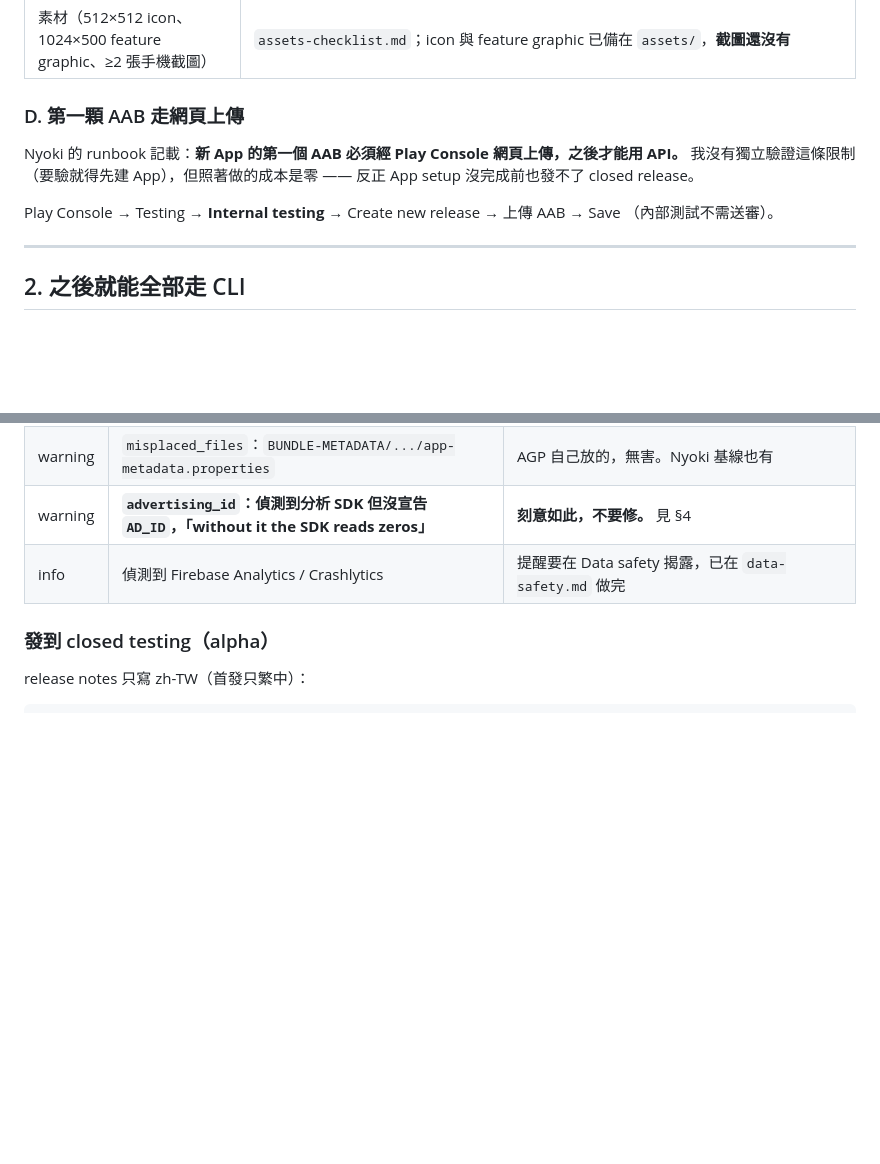
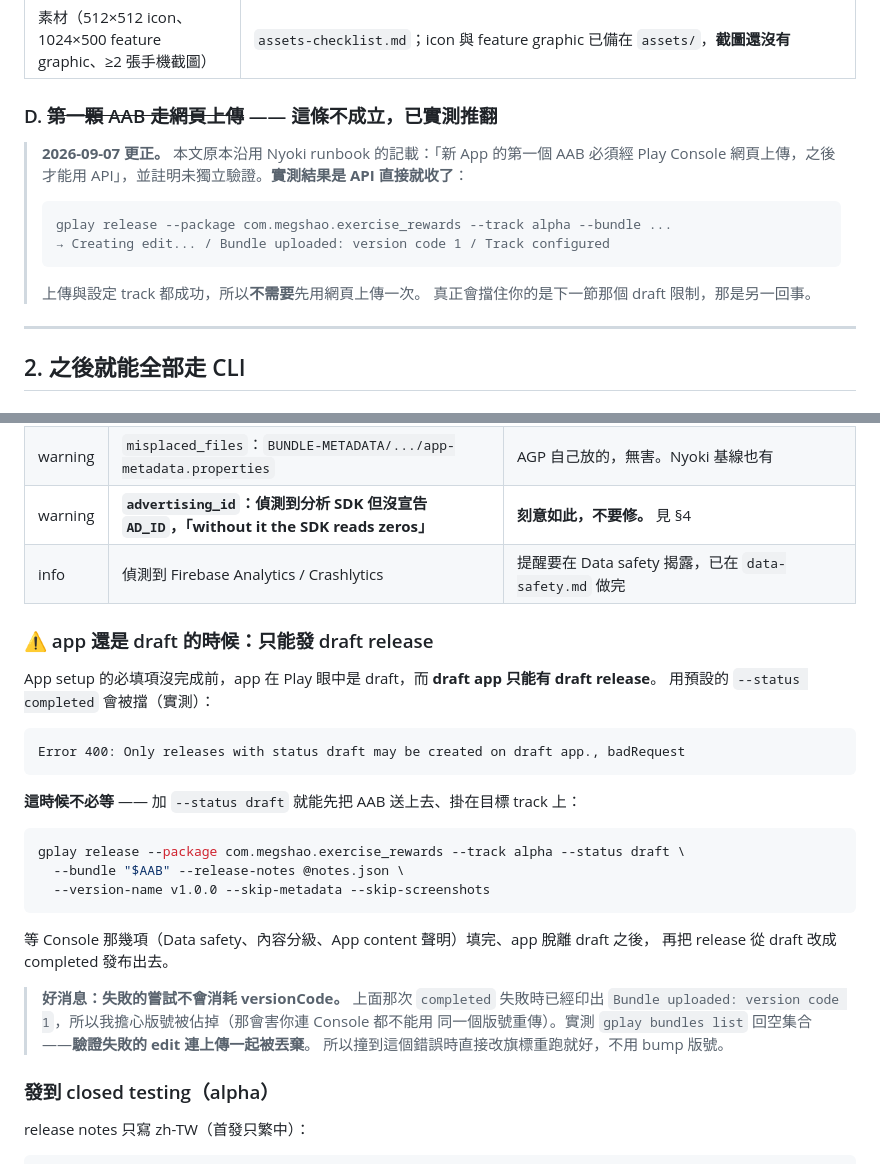
Before and after one commit to megshao/exercise_rewards_android, a Markdown page: docs/play-store/gplay-setup.md, 2 parts joined by grey strips. Drawn GitHub-style; blank space fills up the shorter version.

Commit message:
docs: correct the runbook on first-upload and draft releases
Two things the runbook got wrong, both now measured.

It said a new app's first bundle must go through the Console web UI, carried
over from the Nyoki notes and flagged as unverified. The API accepted it
directly, so that step does not exist.

What actually blocks a new app is that a draft app only accepts draft
releases, which the default --status completed is not. Passing --status draft
uploads the bundle and puts it on the track straight away, so there is no
reason to wait for the Console work to finish first.

Also records that a failed edit does not consume the version code. The failed
attempt printed "Bundle uploaded: version code 1", which looked like the
number was gone -- that would have stopped the same version being uploaded
again even from the Console. bundles list came back empty, so a validation
failure discards the upload with it, and hitting this error only needs the
flag changed rather than a version bump.

````diff
--- a/docs/play-store/gplay-setup.md
+++ b/docs/play-store/gplay-setup.md
@@ -121,14 +121,18 @@ Only releases with status draft may be created on draft app.
 | News / COVID-19 / Government / financial | No |
 | 素材（512×512 icon、1024×500 feature graphic、≥2 張手機截圖） | `assets-checklist.md`；icon 與 feature graphic 已備在 `assets/`，**截圖還沒有** |
 
-### D. 第一顆 AAB 走網頁上傳
+### D. ~~第一顆 AAB 走網頁上傳~~ —— **這條不成立，已實測推翻**
 
-Nyoki 的 runbook 記載：**新 App 的第一個 AAB 必須經 Play Console 網頁上傳，之後才能用 API。**
-我沒有獨立驗證這條限制（要驗就得先建 App），但照著做的成本是零 —— 反正 App setup
-沒完成前也發不了 closed release。
-
-Play Console → Testing → **Internal testing** → Create new release → 上傳 AAB → Save
-（內部測試不需送審）。
+> **2026-09-07 更正。** 本文原本沿用 Nyoki runbook 的記載：「新 App 的第一個 AAB 必須經
+> Play Console 網頁上傳，之後才能用 API」，並註明未獨立驗證。**實測結果是 API 直接就收了**：
+>
+> ```
+> gplay release --package com.megshao.exercise_rewards --track alpha --bundle ...
+> → Creating edit... / Bundle uploaded: version code 1 / Track configured
+> ```
+>
+> 上傳與設定 track 都成功，所以**不需要**先用網頁上傳一次。
+> 真正會擋住你的是下一節那個 draft 限制，那是另一回事。
 
 ---
 
@@ -160,6 +164,31 @@ shasum -a 256 "$AAB" && stat -f%z "$AAB"
 | warning | `misplaced_files`：`BUNDLE-METADATA/.../app-metadata.properties` | AGP 自己放的，無害。Nyoki 基線也有 |
 | warning | **`advertising_id`：偵測到分析 SDK 但沒宣告 `AD_ID`，「without it the SDK reads zeros」** | **刻意如此，不要修。** 見 §4 |
 | info | 偵測到 Firebase Analytics / Crashlytics | 提醒要在 Data safety 揭露，已在 `data-safety.md` 做完 |
+
+### ⚠️ app 還是 draft 的時候：只能發 draft release
+
+App setup 的必填項沒完成前，app 在 Play 眼中是 draft，而 **draft app 只能有 draft release**。
+用預設的 `--status completed` 會被擋（實測）：
+
+```
+Error 400: Only releases with status draft may be created on draft app., badRequest
+```
+
+**這時候不必等** —— 加 `--status draft` 就能先把 AAB 送上去、掛在目標 track 上：
+
+```sh
+gplay release --package com.megshao.exercise_rewards --track alpha --status draft \
+  --bundle "$AAB" --release-notes @notes.json \
+  --version-name v1.0.0 --skip-metadata --skip-screenshots
+```
+
+等 Console 那幾項（Data safety、內容分級、App content 聲明）填完、app 脫離 draft 之後，
+再把 release 從 draft 改成 completed 發布出去。
+
+> **好消息：失敗的嘗試不會消耗 versionCode。** 上面那次 `completed` 失敗時已經印出
+> `Bundle uploaded: version code 1`，所以我擔心版號被佔掉（那會害你連 Console 都不能用
+> 同一個版號重傳）。實測 `gplay bundles list` 回空集合——**驗證失敗的 edit 連上傳一起被丟棄**。
+> 所以撞到這個錯誤時直接改旗標重跑就好，不用 bump 版號。
 
 ### 發到 closed testing（alpha）
 
````
